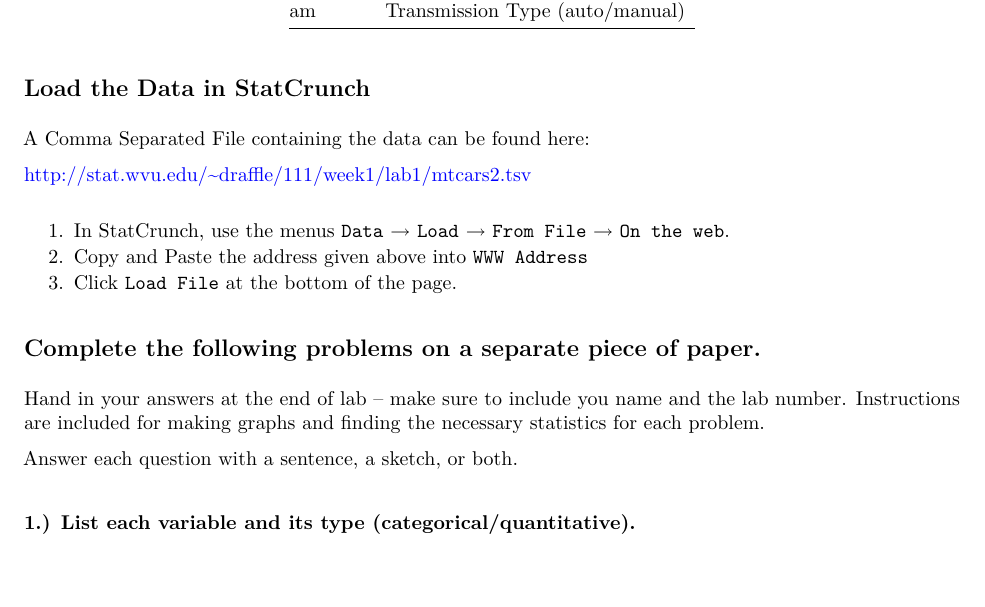
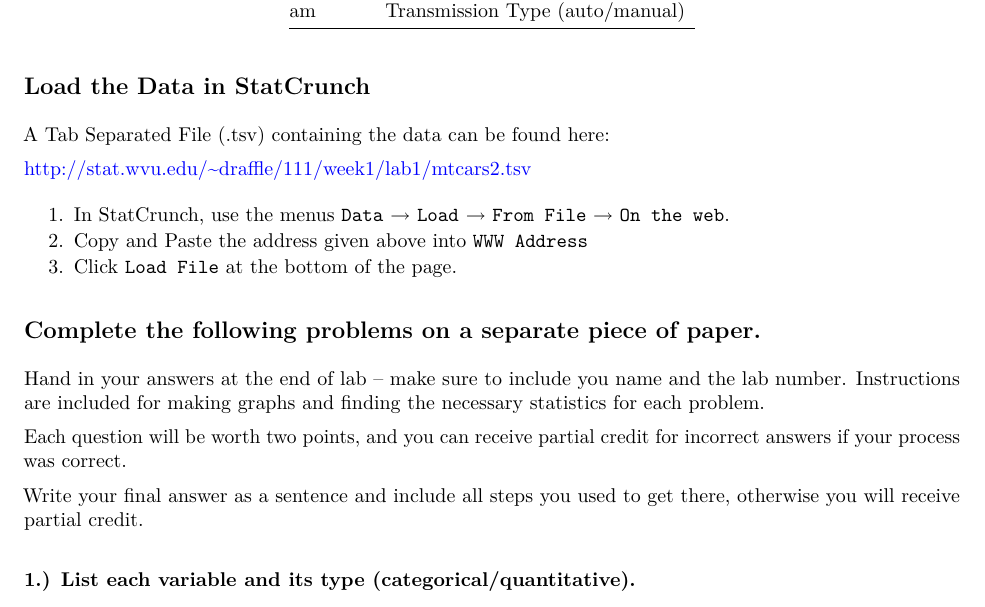
Before and after one commit to raffled/STAT111, an R Markdown document (week1/lab1/lab1.Rmd): part of page 1 of 2, cut so that both start at the same text, the shorter picture padded with empty space. The pictures show the output file week1/lab1/lab1.pdf that the author committed with the source.

Commit message:
updated instructions for lab1

```diff
--- a/week1/lab1/lab1.Rmd
+++ b/week1/lab1/lab1.Rmd
@@ -20,7 +20,7 @@ vs |	V or Straight Configuration Engine
 am |	Transmission Type (auto/manual)
 
 ## Load the Data in StatCrunch
-A Comma Separated File containing the data can be found here:
+A Tab Separated File (.tsv) containing the data can be found here:
 
 [http://stat.wvu.edu/~draffle/111/week1/lab1/mtcars2.tsv](http://stat.wvu.edu/~draffle/111/week1/lab1/mtcars2.tsv)
 
@@ -31,7 +31,9 @@ A Comma Separated File containing the data can be found here:
 ## Complete the following problems on a separate piece of paper.
 Hand in your answers at the end of lab -- make sure to include you name and the lab number.  Instructions are included for making graphs and finding the necessary statistics for each problem.
 
-Answer each question with a sentence, a sketch, or both.
+Each question will be worth two points, and you can receive partial credit for incorrect answers if your process was correct.
+
+Write your final answer as a sentence and include all steps you used to get there, otherwise you will receive partial credit.
 
 ### 1.) List each variable and its type (categorical/quantitative).
 
```
Also changed, not shown: week1/lab1/lab1.pdf.
